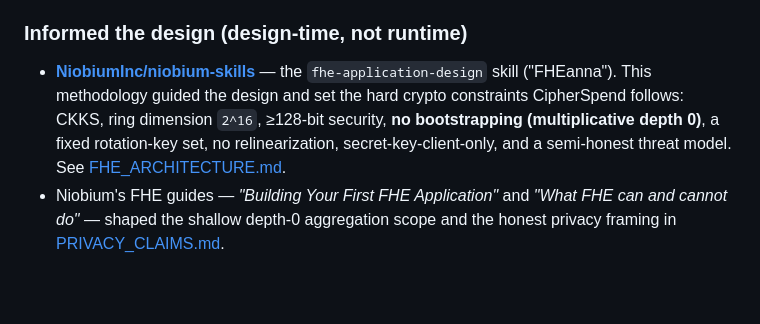
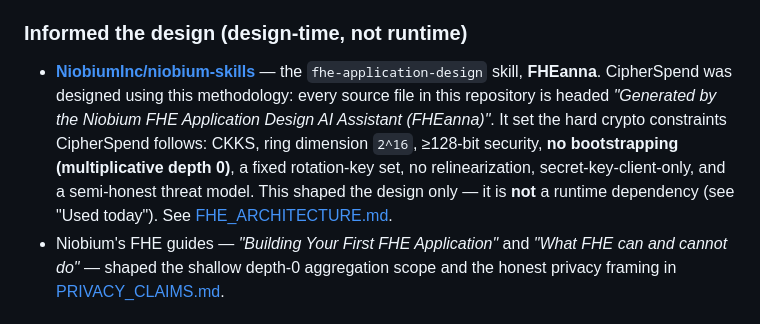
Before and after one commit to leila-db/cipherspend-demo, a Markdown page: README.md, the part around one of its changes. GitHub-like rendering; blank space fills up the shorter version.

Commit message:
docs(README): unlink localhost URL; make FHEanna provenance explicit
Docs only.

Co-Authored-By: Claude Opus 4.8 <noreply@anthropic.com>

```diff
--- a/README.md
+++ b/README.md
@@ -154,10 +154,13 @@ be precise about what is and isn't wired in, here is the split across three tier
 
 ### Informed the design (design-time, not runtime)
 - **[NiobiumInc/niobium-skills](https://github.com/NiobiumInc/niobium-skills)** — the
-  `fhe-application-design` skill ("FHEanna"). This methodology guided the design and set the
-  hard crypto constraints CipherSpend follows: CKKS, ring dimension `2^16`, ≥128-bit
-  security, **no bootstrapping (multiplicative depth 0)**, a fixed rotation-key set, no
-  relinearization, secret-key-client-only, and a semi-honest threat model. See
+  `fhe-application-design` skill, **FHEanna**. CipherSpend was designed using this
+  methodology: every source file in this repository is headed *"Generated by the Niobium
+  FHE Application Design AI Assistant (FHEanna)"*. It set the hard crypto constraints
+  CipherSpend follows: CKKS, ring dimension `2^16`, ≥128-bit security, **no bootstrapping
+  (multiplicative depth 0)**, a fixed rotation-key set, no relinearization,
+  secret-key-client-only, and a semi-honest threat model. This shaped the design only — it
+  is **not** a runtime dependency (see "Used today"). See
   [FHE_ARCHITECTURE.md](FHE_ARCHITECTURE.md).
 - Niobium's FHE guides — *"Building Your First FHE Application"* and *"What FHE can and
   cannot do"* — shaped the shallow depth-0 aggregation scope and the honest privacy framing
```
Also changed, not shown: other parts of README.md (+1 -1 lines).
